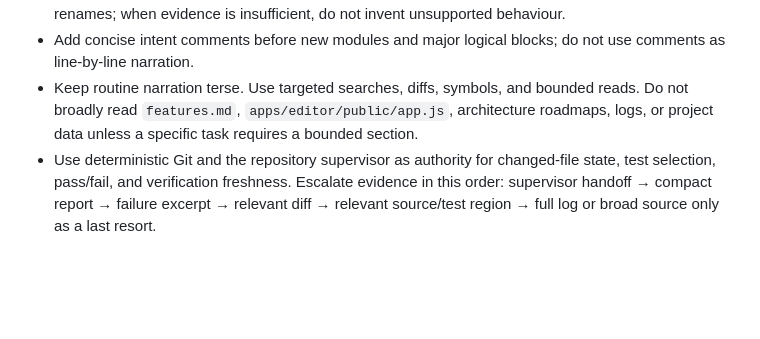
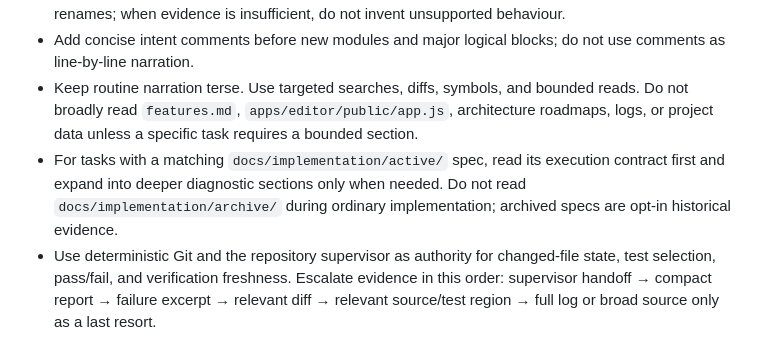
Before and after one commit to D3KOD3R/ABetterWritingEnvironment, a Markdown page: AGENTS.md, the part around the change. GitHub-like rendering; blank space fills up the shorter version.

Commit message:
docs: keep archived implementation context opt-in

```diff
--- a/AGENTS.md
+++ b/AGENTS.md
@@ -9,6 +9,7 @@ This repository is a local-first, open-source authoring environment: a writer's
 - Preserve existing contracts unless a migration is intentional. Avoid speculative shared-schema renames; when evidence is insufficient, do not invent unsupported behaviour.
 - Add concise intent comments before new modules and major logical blocks; do not use comments as line-by-line narration.
 - Keep routine narration terse. Use targeted searches, diffs, symbols, and bounded reads. Do not broadly read `features.md`, `apps/editor/public/app.js`, architecture roadmaps, logs, or project data unless a specific task requires a bounded section.
+- For tasks with a matching `docs/implementation/active/` spec, read its execution contract first and expand into deeper diagnostic sections only when needed. Do not read `docs/implementation/archive/` during ordinary implementation; archived specs are opt-in historical evidence.
 - Use deterministic Git and the repository supervisor as authority for changed-file state, test selection, pass/fail, and verification freshness. Escalate evidence in this order: supervisor handoff → compact report → failure excerpt → relevant diff → relevant source/test region → full log or broad source only as a last resort.
 - Keep author-facing behaviour location-aware and durable where it affects structured project data. Keep UI rendering and model/provider mechanics behind the appropriate service, schema, or adapter boundaries.
 
```
